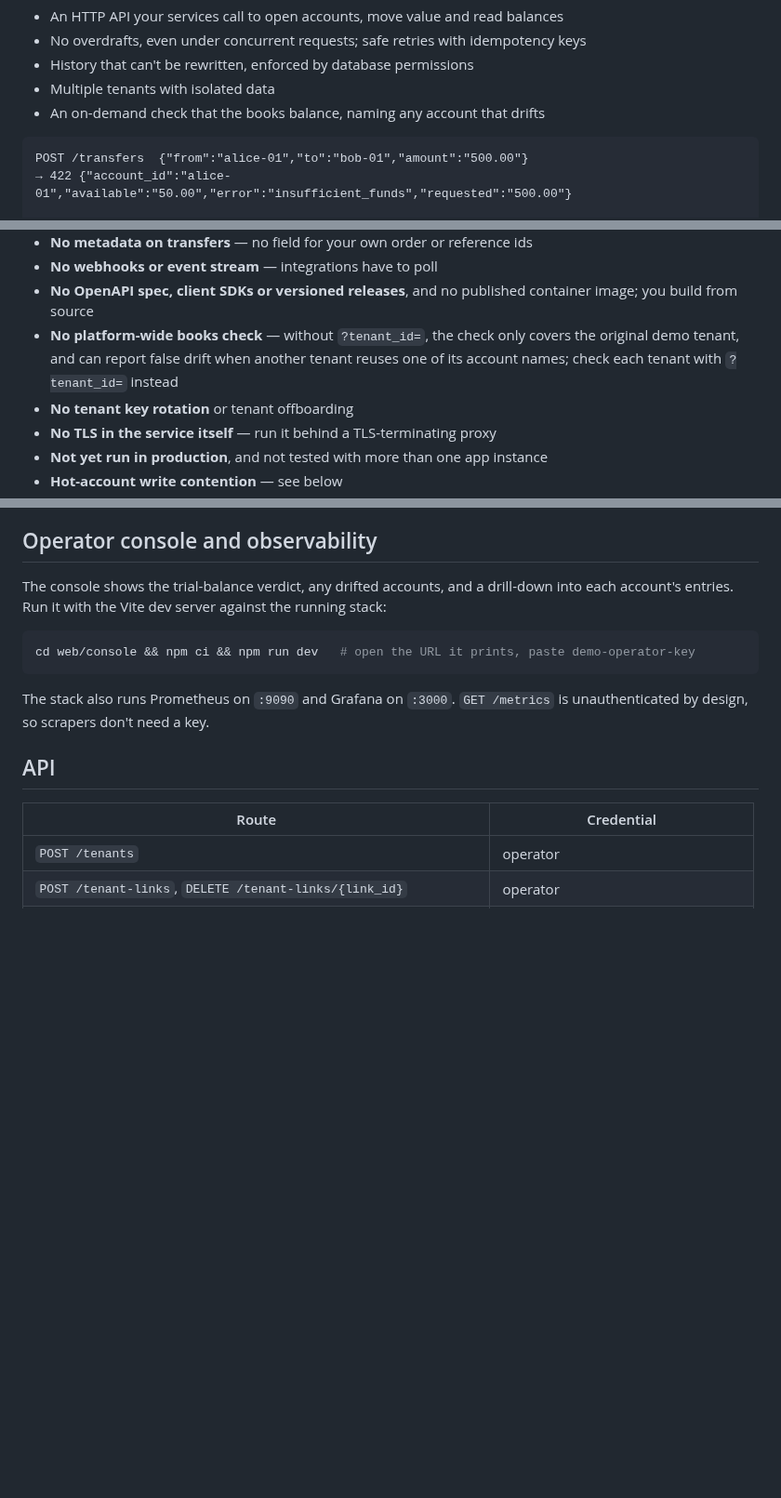
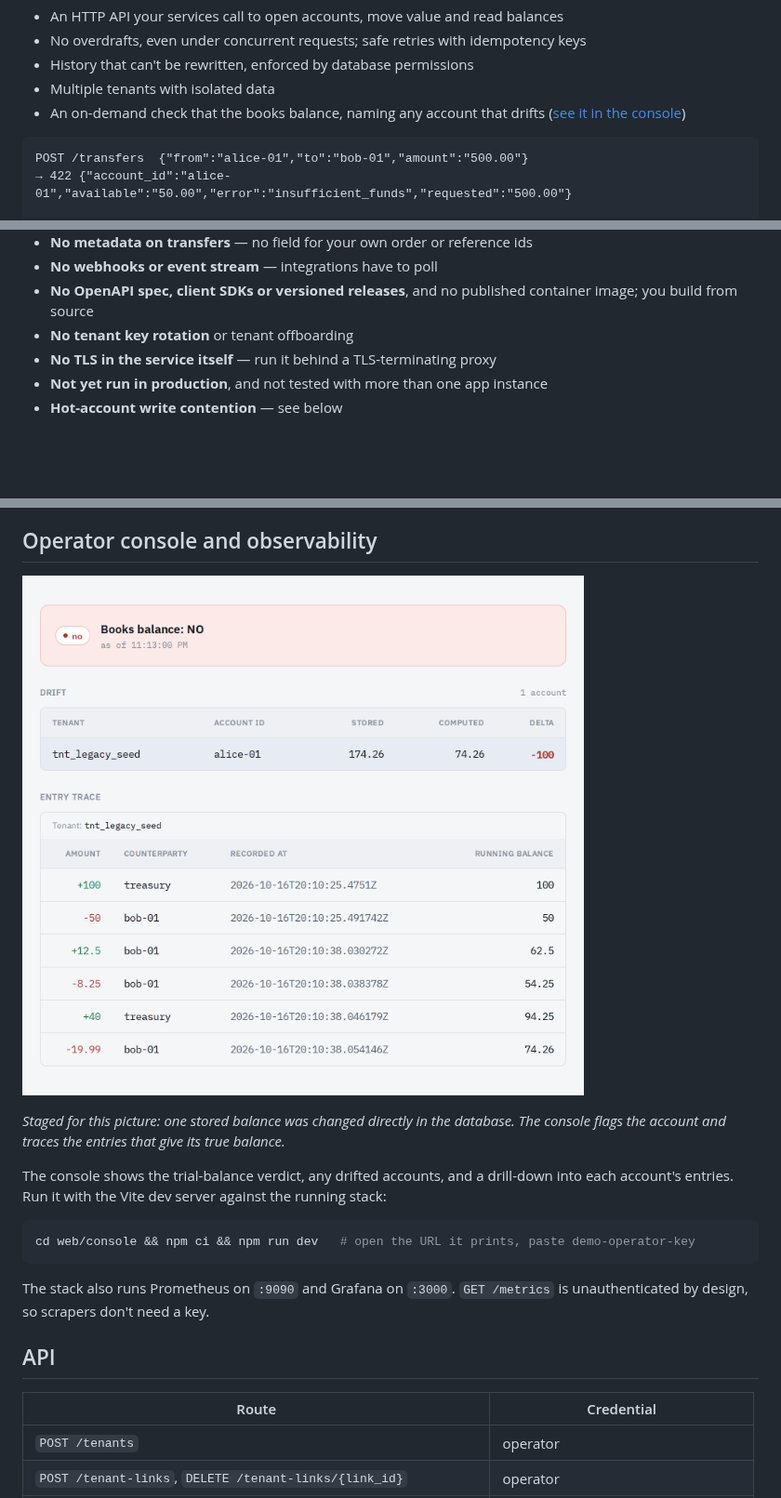
Before and after one commit to gizawNahom/ledgerops, a Markdown page: README.md, 3 parts joined by grey strips. Shown at 93% size. Rendered like a GitHub page; pictures changed too: docs/images/console-drift.png (added); blank space fills up the shorter version.

Commit message:
docs(readme): add console drift screenshot, drop fixed books-check limitation
Show the operator console catching a staged drift (one stored balance
changed directly in the database) with the entry trace open, and link to
it from "At a glance". The platform-wide trial balance now compares every
tenant's accounts per (tenant, account), so remove the "No platform-wide
books check" limitation and the matching note in docs/quickstart.md.

Co-Authored-By: Claude Opus 5.5 <noreply@anthropic.com>

````diff
--- a/README.md
+++ b/README.md
@@ -19,6 +19,7 @@ can prove it did. Go · PostgreSQL 16 · TypeScript operator console.
 - History that can't be rewritten, enforced by database permissions
 - Multiple tenants with isolated data
 - An on-demand check that the books balance, naming any account that drifts
+  ([see it in the console](#operator-console-and-observability))
 
 ```text
 POST /transfers  {"from":"alice-01","to":"bob-01","amount":"500.00"}
@@ -180,10 +181,6 @@ first.
 - **No webhooks or event stream** — integrations have to poll
 - **No OpenAPI spec, client SDKs or versioned releases**, and no published
   container image; you build from source
-- **No platform-wide books check** — without `?tenant_id=`, the check only
-  covers the original demo tenant, and can report false drift when another
-  tenant reuses one of its account names; check each tenant with
-  `?tenant_id=` instead
 - **No tenant key rotation** or tenant offboarding
 - **No TLS in the service itself** — run it behind a TLS-terminating proxy
 - **Not yet run in production**, and not tested with more than one app
@@ -232,6 +229,12 @@ investigation is in the
    commit for busy accounts.
 
 ## Operator console and observability
+
+![Operator console: "Books balance: NO", one drifted account (alice-01, stored 174.26, computed 74.26) and the entry trace behind it](docs/images/console-drift.png)
+
+*Staged for this picture: one stored balance was changed directly in the
+database. The console flags the account and traces the entries that give its
+true balance.*
 
 The console shows the trial-balance verdict, any drifted accounts, and a
 drill-down into each account's entries. Run it with the Vite dev server
````
Also changed, not shown: docs/quickstart.md (+2 -4 lines).
